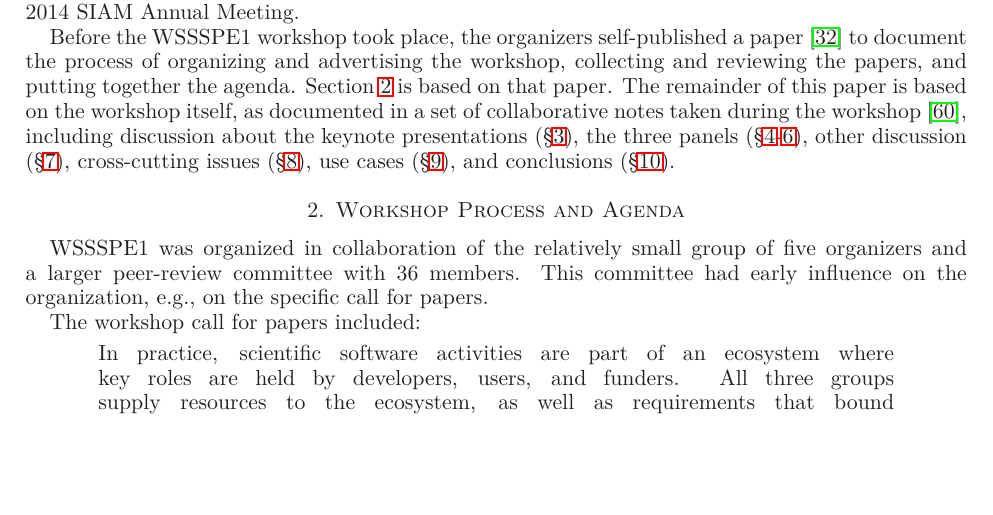
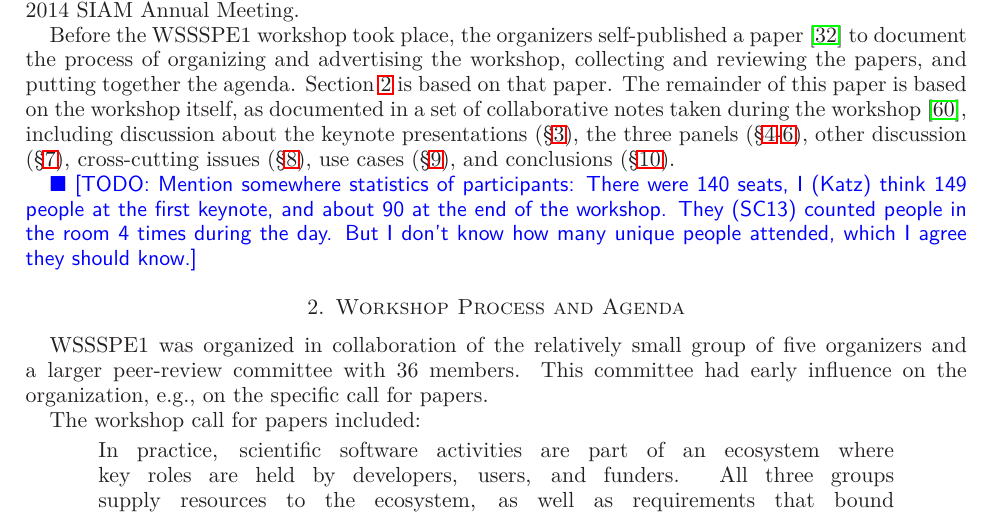
Before and after one commit to WSSSPE/meetings, a LaTeX paper (WSSSPE1_report/WSSSPE1_summary_report.tex): part of page 3 of 15, cut so that both start at the same text, the shorter picture padded with empty space. Compiled offline with LaTeX, dvips and Ghostscript.

Commit message:
Added a TODO note.

```diff
--- a/WSSSPE1_report/WSSSPE1_summary_report.tex
+++ b/WSSSPE1_report/WSSSPE1_summary_report.tex
@@ -188,6 +188,8 @@ panels (\S\ref{sec:devel}-\ref{sec:community}), other discussion
 (\S\ref{sec:other}), cross-cutting issues (\S\ref{sec:cross-cutting}),
 use cases (\S\ref{sec:use-cases}), and conclusions
 (\S\ref{sec:conclusions}).
+
+\todo{Mention somewhere statistics of participants: There were 140 seats, I (Katz) think 149 people at the first keynote, and about 90 at the end of the workshop.  They (SC13) counted people in the room 4 times during the day.  But I don’t know how many unique people attended, which I agree they should know.}
 
 \section{Workshop Process and Agenda} \label{sec:process}
 
```
